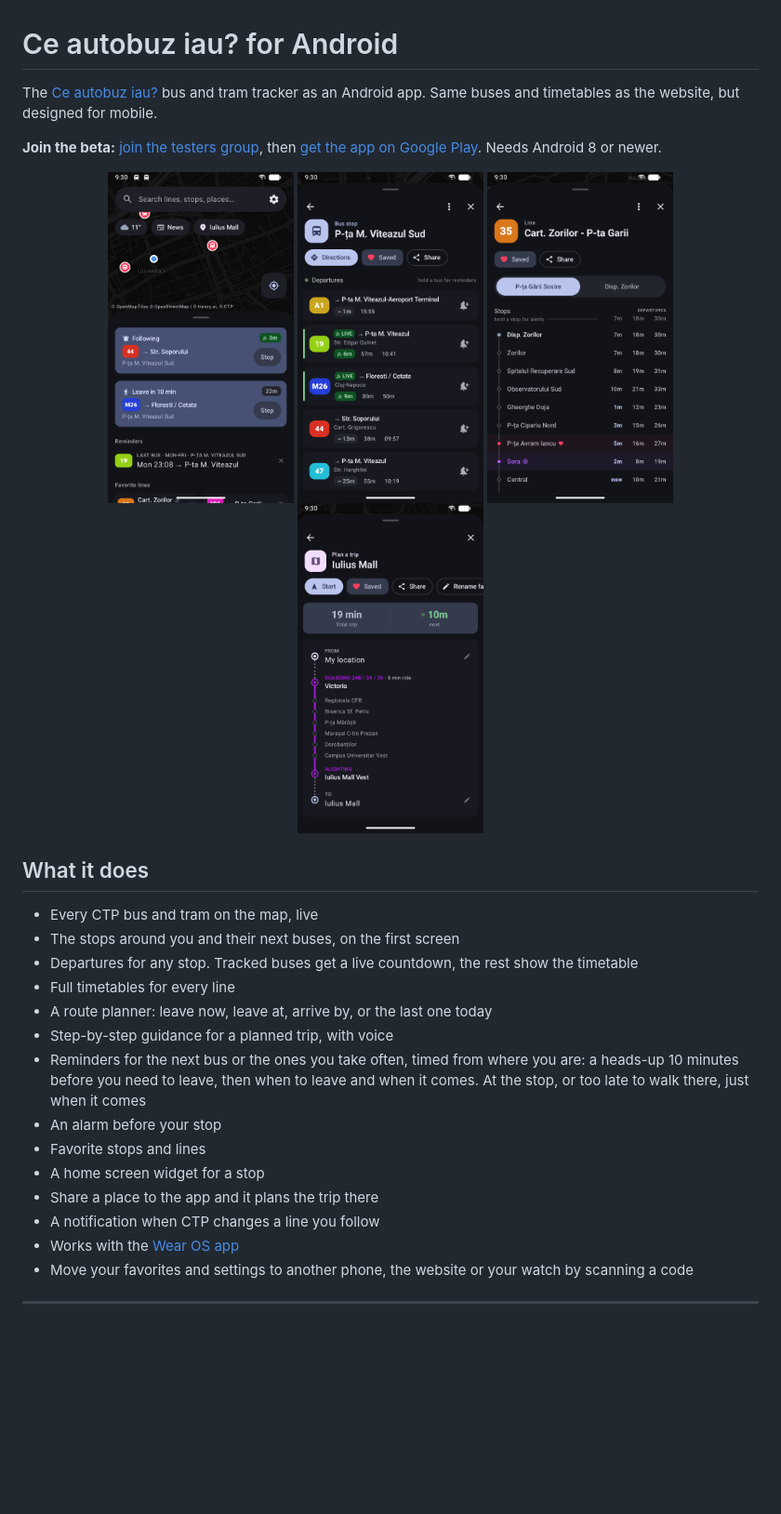
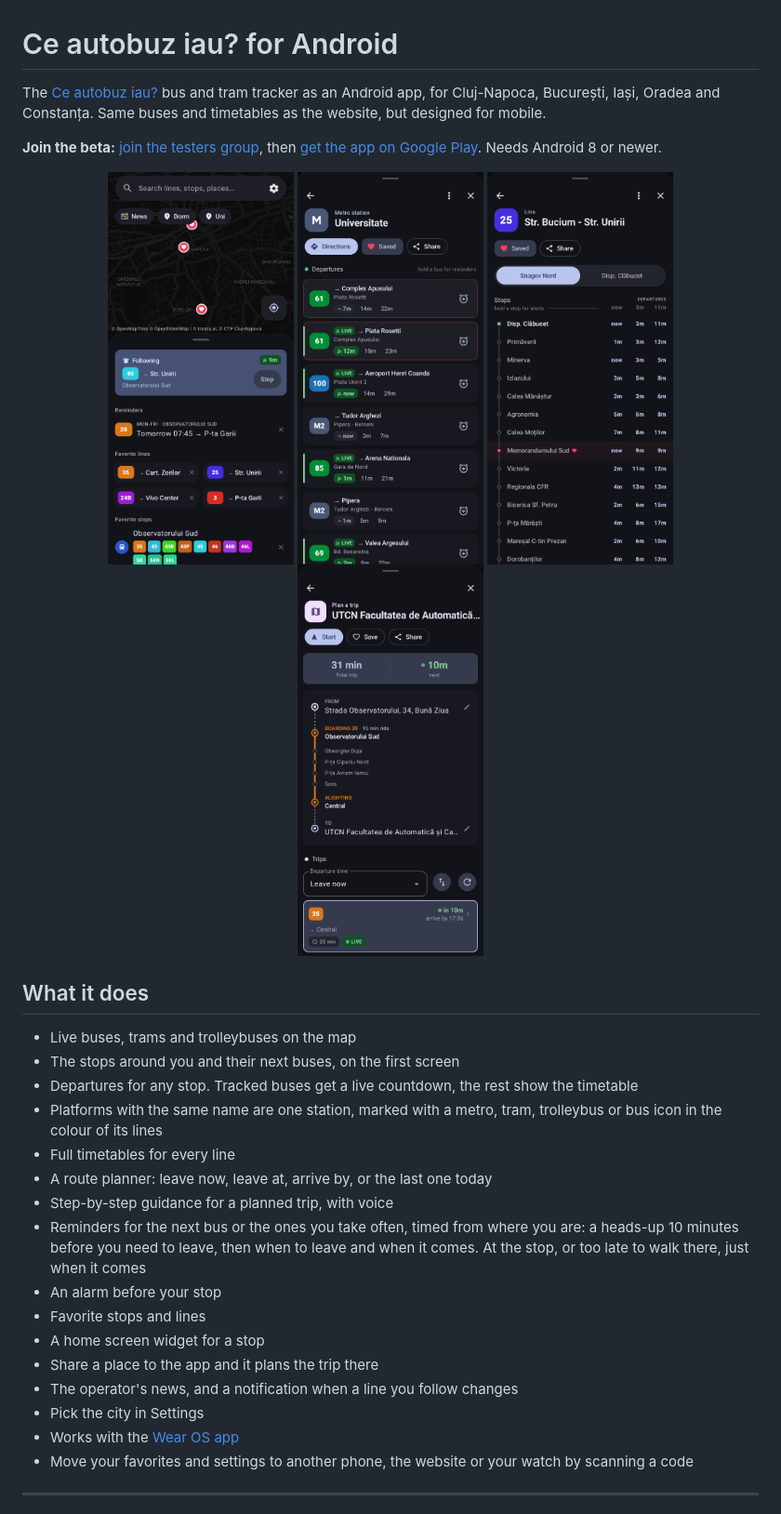
Before and after one commit to bmarian/conexiuni-cluj-mobile, a Markdown page: README.md, the part around one of its changes. Shown at 93% size. GitHub-like rendering; pictures changed too: readme/home.png, readme/line.png, readme/plan.png; blank space fills up the shorter version.

```diff
--- a/README.md
+++ b/README.md
@@ -1,6 +1,6 @@
 # Ce autobuz iau? for Android
 
-The [Ce autobuz iau?](https://github.com/bmarian/conexiuni-cluj) bus and tram tracker as an Android app. Same buses and timetables as the website, but designed for mobile.
+The [Ce autobuz iau?](https://github.com/bmarian/conexiuni-cluj) bus and tram tracker as an Android app, for Cluj-Napoca, București, Iași, Oradea and Constanța. Same buses and timetables as the website, but designed for mobile.
 
 **Join the beta:** [join the testers group](https://groups.google.com/g/conexiuni-cluj-beta), then [get the app on Google Play](https://play.google.com/apps/testing/online.bmarian.bus). Needs Android 8 or newer.
 
@@ -13,9 +13,10 @@ The [Ce autobuz iau?](https://github.com/bmarian/conexiuni-cluj) bus and tram tr
 
 ## What it does
 
-- Every CTP bus and tram on the map, live
+- Live buses, trams and trolleybuses on the map
 - The stops around you and their next buses, on the first screen
 - Departures for any stop. Tracked buses get a live countdown, the rest show the timetable
+- Platforms with the same name are one station, marked with a metro, tram, trolleybus or bus icon in the colour of its lines
 - Full timetables for every line
 - A route planner: leave now, leave at, arrive by, or the last one today
 - Step-by-step guidance for a planned trip, with voice
@@ -24,7 +25,8 @@ The [Ce autobuz iau?](https://github.com/bmarian/conexiuni-cluj) bus and tram tr
 - Favorite stops and lines
 - A home screen widget for a stop
 - Share a place to the app and it plans the trip there
-- A notification when CTP changes a line you follow
+- The operator's news, and a notification when a line you follow changes
+- Pick the city in Settings
 - Works with the [Wear OS app](https://github.com/bmarian/conexiuni-cluj-wearos)
 - Move your favorites and settings to another phone, the website or your watch by scanning a code
 
```
Also changed, not shown: other parts of README.md (+11 -10 lines).
